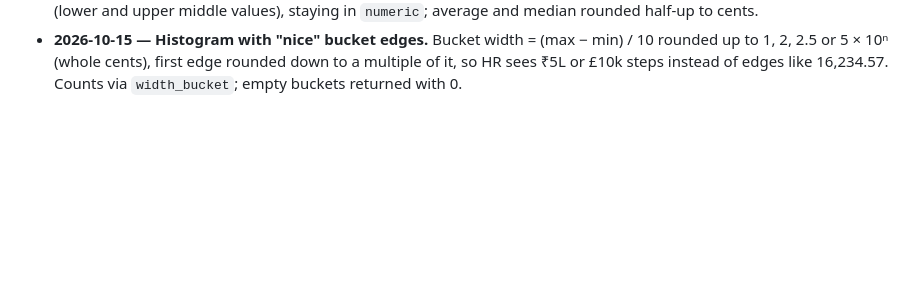
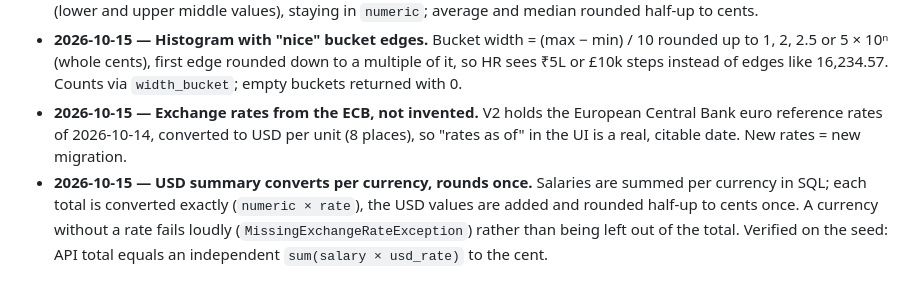
Before and after one commit to SarthakShejole01/acme-salary-management, a Markdown page: docs/plan.md, the part around the change. GitHub-like rendering; blank space fills up the shorter version.

Commit message:
docs: exchange-rate source, USD summary decisions and timing
Co-Authored-By: Claude Opus 5.5 <noreply@anthropic.com>

```diff
--- a/docs/plan.md
+++ b/docs/plan.md
@@ -74,3 +74,5 @@ Each query tested on a small known dataset (e.g. 5 salaries → known median).
 - **2026-10-15 — Seed via JDBC batches with `reWriteBatchedInserts`.** 10k employees in ~0.9 s (vs ~2.4 s without the driver flag). Fixed random seed 42; idempotent unless `--reset`. See [performance.md](performance.md).
 - **2026-10-15 — Exact median without `percentile_cont`.** `percentile_cont` only accepts `double precision`, which would push salaries through floating point. Median = mean of `percentile_disc(0.5)` ascending and descending (lower and upper middle values), staying in `numeric`; average and median rounded half-up to cents.
 - **2026-10-15 — Histogram with "nice" bucket edges.** Bucket width = (max − min) / 10 rounded up to 1, 2, 2.5 or 5 × 10ⁿ (whole cents), first edge rounded down to a multiple of it, so HR sees ₹5L or £10k steps instead of edges like 16,234.57. Counts via `width_bucket`; empty buckets returned with 0.
+- **2026-10-15 — Exchange rates from the ECB, not invented.** V2 holds the European Central Bank euro reference rates of 2026-10-14, converted to USD per unit (8 places), so "rates as of" in the UI is a real, citable date. New rates = new migration.
+- **2026-10-15 — USD summary converts per currency, rounds once.** Salaries are summed per currency in SQL; each total is converted exactly (`numeric × rate`), the USD values are added and rounded half-up to cents once. A currency without a rate fails loudly (`MissingExchangeRateException`) rather than being left out of the total. Verified on the seed: API total equals an independent `sum(salary × usd_rate)` to the cent.
```
Also changed, not shown: docs/architecture.md (+3 -3 lines), docs/performance.md (+1 -0 lines).
